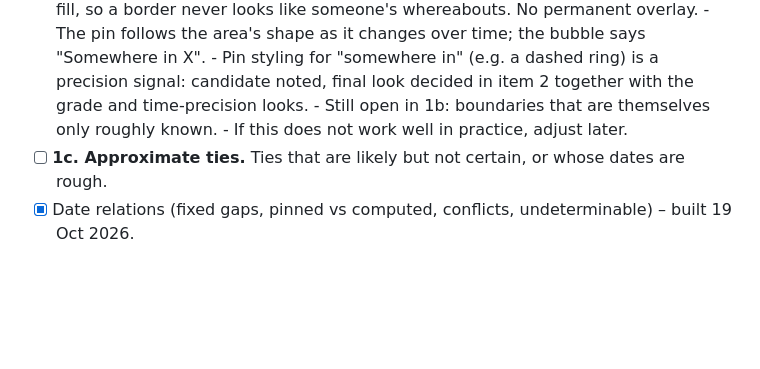
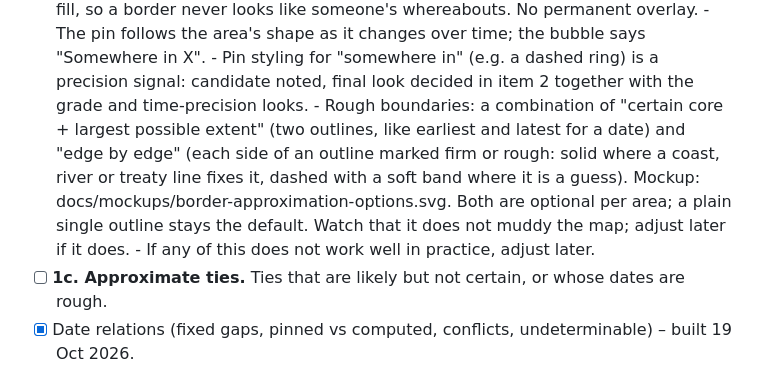
Before and after one commit to shanethompson018/chronomap, a Markdown page: AGENDA.md, the part around the change. GitHub-like rendering; blank space fills up the shorter version.

Commit message:
Agenda: rough boundaries use core/extent outlines with firm or rough edges
Co-Authored-By: Claude Fable 5.1 <noreply@anthropic.com>

```diff
--- a/AGENDA.md
+++ b/AGENDA.md
@@ -39,8 +39,13 @@ Going through these in order:
       - The pin follows the area's shape as it changes over time; the bubble says "Somewhere in X".
       - Pin styling for "somewhere in" (e.g. a dashed ring) is a precision signal: candidate noted,
         final look decided in item 2 together with the grade and time-precision looks.
-      - Still open in 1b: boundaries that are themselves only roughly known.
-      - If this does not work well in practice, adjust later.
+      - Rough boundaries: a combination of "certain core + largest possible extent" (two outlines,
+        like earliest and latest for a date) and "edge by edge" (each side of an outline marked firm
+        or rough: solid where a coast, river or treaty line fixes it, dashed with a soft band where it
+        is a guess). Mockup: docs/mockups/border-approximation-options.svg. Both are optional per
+        area; a plain single outline stays the default. Watch that it does not muddy the map; adjust
+        later if it does.
+      - If any of this does not work well in practice, adjust later.
 - [ ] **1c. Approximate ties.** Ties that are likely but not certain, or whose dates are rough.
 - [x] Date relations (fixed gaps, pinned vs computed, conflicts, undeterminable) – built 19 Oct 2026.
 
```
